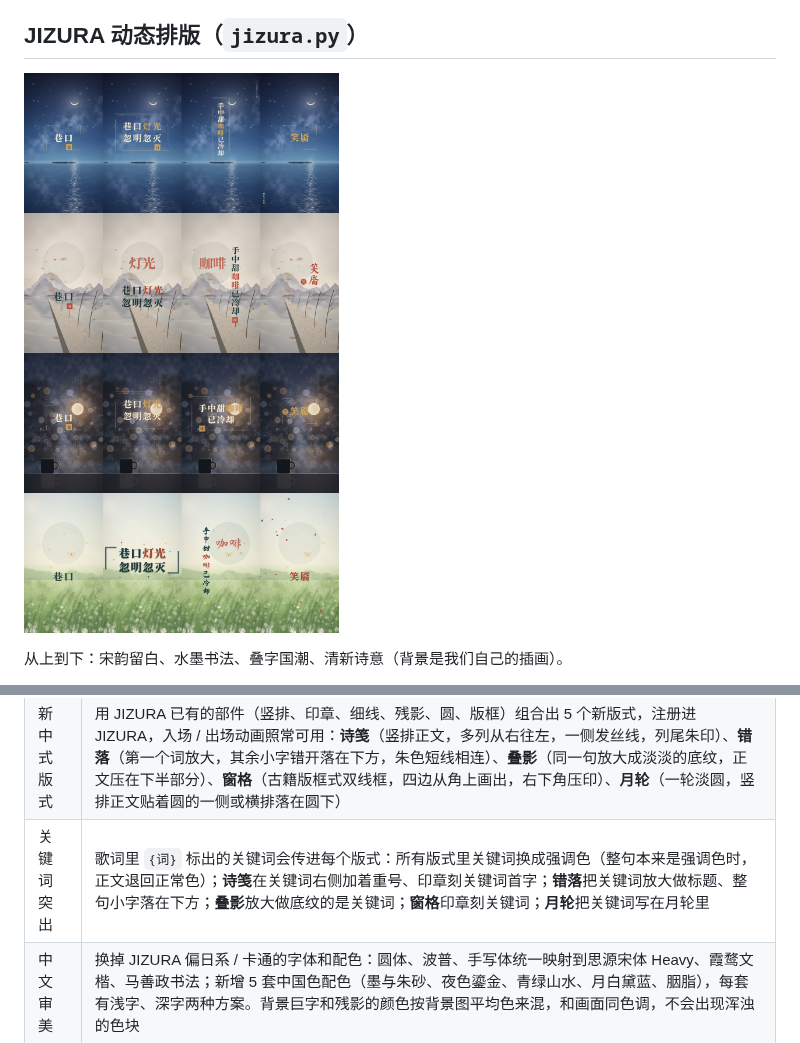
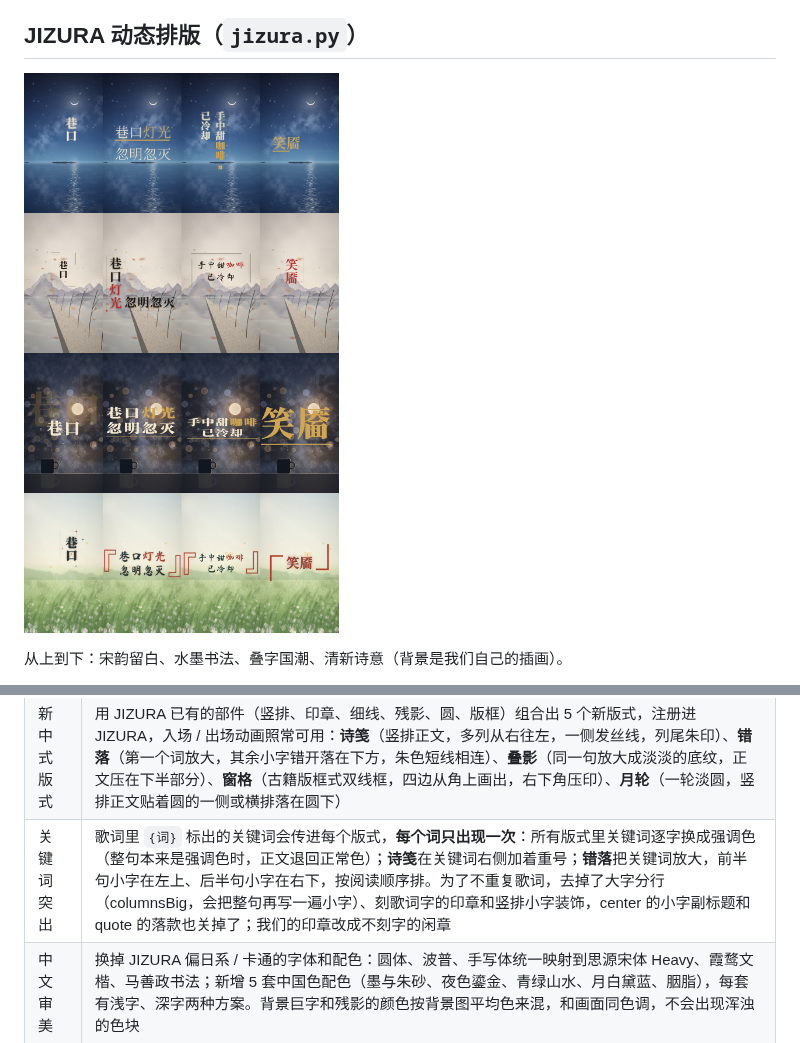
Before and after one commit to PearsonXu/helloworld, a Markdown page: chatcut_studio/README.md, 2 parts joined by grey strips. GitHub-like rendering; pictures changed too: chatcut_studio/docs/samples/jizura_themes.jpg.

```diff
--- a/chatcut_studio/README.md
+++ b/chatcut_studio/README.md
@@ -55,7 +55,7 @@ python3 -m chatcut_studio.fake_chatcut              # 本地假 ChatCut（http:/
 | 中文分镜 | JIZURA 按日文规则切分，会把中文拆在词中间（「笑｜靥」「咖｜啡」）。改为按词切：连续单字两两成词、「与／和」连接左右、助词语气词向前黏、落单的字向后黏，关键词不拆；多行换行和版式内部拆词也按词来。拿不准的句子可以在歌词里用 `/` 手动断开 |
 | 四套中文主题 | 从部件库挑出白名单：**宋韵留白**（诗笺、错落、窗格、宋体大字、留白）、**水墨书法**（诗笺、月轮、窗格，书法字、墨晕 / 笔顺入场）、**叠字国潮**（叠影、错落、窗格，新中式金色）、**清新诗意**（诗笺、月轮、错落，楷体、「」引号、萤火、花瓣）。只保留干净的版式：一屏一句、一个视觉焦点。去掉了恐怖部件、故障风、霓虹、日文装饰、HUD、「No.04」这类编号，以及显得混乱的部件：巨字裁切出画、关键字拆行、同一句重复多遍（vcols / zoomRepeat）、描边回声 / 多重阴影、挂轴、横穿文字的笔刷、大字水印 |
 | 新中式版式 | 用 JIZURA 已有的部件（竖排、印章、细线、残影、圆、版框）组合出 5 个新版式，注册进 JIZURA，入场 / 出场动画照常可用：**诗笺**（竖排正文，多列从右往左，一侧发丝线，列尾朱印）、**错落**（第一个词放大，其余小字错开落在下方，朱色短线相连）、**叠影**（同一句放大成淡淡的底纹，正文压在下半部分）、**窗格**（古籍版框式双线框，四边从角上画出，右下角压印）、**月轮**（一轮淡圆，竖排正文贴着圆的一侧或横排落在圆下） |
-| 关键词突出 | 歌词里 `{词}` 标出的关键词会传进每个版式：所有版式里关键词换成强调色（整句本来是强调色时，正文退回正常色）；**诗笺**在关键词右侧加着重号、印章刻关键词首字；**错落**把关键词放大做标题、整句小字落在下方；**叠影**放大做底纹的是关键词；**窗格**印章刻关键词；**月轮**把关键词写在月轮里 |
+| 关键词突出 | 歌词里 `{词}` 标出的关键词会传进每个版式，**每个词只出现一次**：所有版式里关键词逐字换成强调色（整句本来是强调色时，正文退回正常色）；**诗笺**在关键词右侧加着重号；**错落**把关键词放大，前半句小字在左上、后半句小字在右下，按阅读顺序排。为了不重复歌词，去掉了大字分行（columnsBig，会把整句再写一遍小字）、刻歌词字的印章和竖排小字装饰，center 的小字副标题和 quote 的落款也关掉了；我们的印章改成不刻字的闲章 |
 | 中文审美 | 换掉 JIZURA 偏日系 / 卡通的字体和配色：圆体、波普、手写体统一映射到思源宋体 Heavy、霞鹜文楷、马善政书法；新增 5 套中国色配色（墨与朱砂、夜色鎏金、青绿山水、月白黛蓝、胭脂），每套有浅字、深字两种方案。背景巨字和残影的颜色按背景图平均色来混，和画面同色调，不会出现浑浊的色块 |
 | 跟背景对比 | 渲染前计算每张背景图的亮度，自动挑对比度够的配色；对比度不足 3 的镜头换成同一配色里对比度最高的方案 |
 | 本地字体 | 思源黑体 / 宋体、站酷三款、马善政从 Google Fonts 仓库、霞鹜文楷从 GitHub 发布页下载到 `~/.cache/chatcut-studio/fonts`，渲染不依赖外网 |
```
Also changed, not shown: 1 other file.
